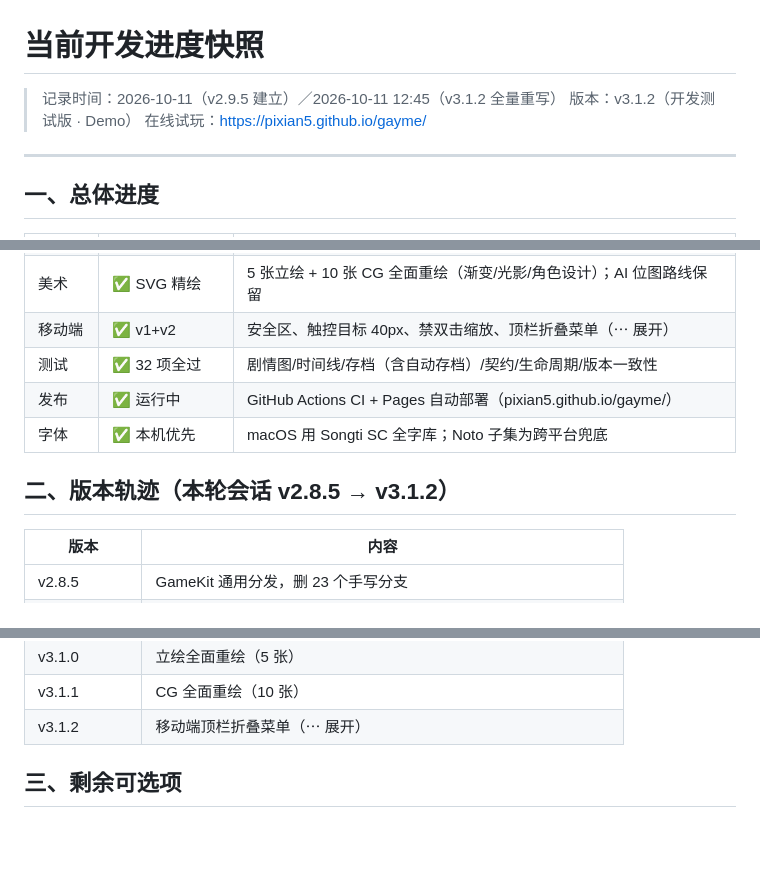
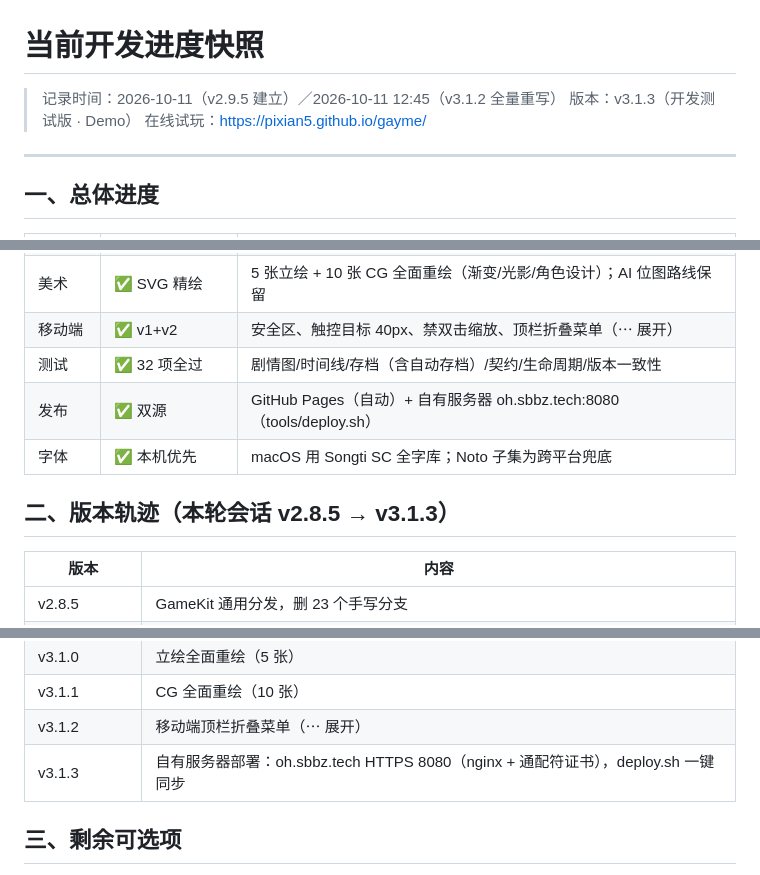
Before and after one commit to pixian5/gayme, a Markdown page: docs/20261011-0541-当前开发进度-GLM.md, 3 parts joined by grey strips. Drawn GitHub-style; blank space fills up the shorter version.

Commit message:
docs：进度快照补 v3.1.3 双源发布记录

```diff
--- a/docs/20261011-0541-当前开发进度-GLM.md
+++ b/docs/20261011-0541-当前开发进度-GLM.md
@@ -1,7 +1,7 @@
 # 当前开发进度快照
 
 > 记录时间：2026-10-11（v2.9.5 建立）／2026-10-11 12:45（v3.1.2 全量重写）
-> 版本：v3.1.2（开发测试版 · Demo）
+> 版本：v3.1.3（开发测试版 · Demo）
 > 在线试玩：https://pixian5.github.io/gayme/
 
 ---
@@ -19,10 +19,10 @@
 | 美术 | ✅ SVG 精绘 | 5 张立绘 + 10 张 CG 全面重绘（渐变/光影/角色设计）；AI 位图路线保留 |
 | 移动端 | ✅ v1+v2 | 安全区、触控目标 40px、禁双击缩放、顶栏折叠菜单（⋯ 展开） |
 | 测试 | ✅ 32 项全过 | 剧情图/时间线/存档（含自动存档）/契约/生命周期/版本一致性 |
-| 发布 | ✅ 运行中 | GitHub Actions CI + Pages 自动部署（pixian5.github.io/gayme/） |
+| 发布 | ✅ 双源 | GitHub Pages（自动）+ 自有服务器 oh.sbbz.tech:8080（tools/deploy.sh） |
 | 字体 | ✅ 本机优先 | macOS 用 Songti SC 全字库；Noto 子集为跨平台兜底 |
 
-## 二、版本轨迹（本轮会话 v2.8.5 → v3.1.2）
+## 二、版本轨迹（本轮会话 v2.8.5 → v3.1.3）
 
 | 版本 | 内容 |
 |---|---|
@@ -42,6 +42,7 @@
 | v3.1.0 | 立绘全面重绘（5 张） |
 | v3.1.1 | CG 全面重绘（10 张） |
 | v3.1.2 | 移动端顶栏折叠菜单（⋯ 展开） |
+| v3.1.3 | 自有服务器部署：oh.sbbz.tech HTTPS 8080（nginx + 通配符证书），deploy.sh 一键同步 |
 
 ## 三、剩余可选项
 
```
